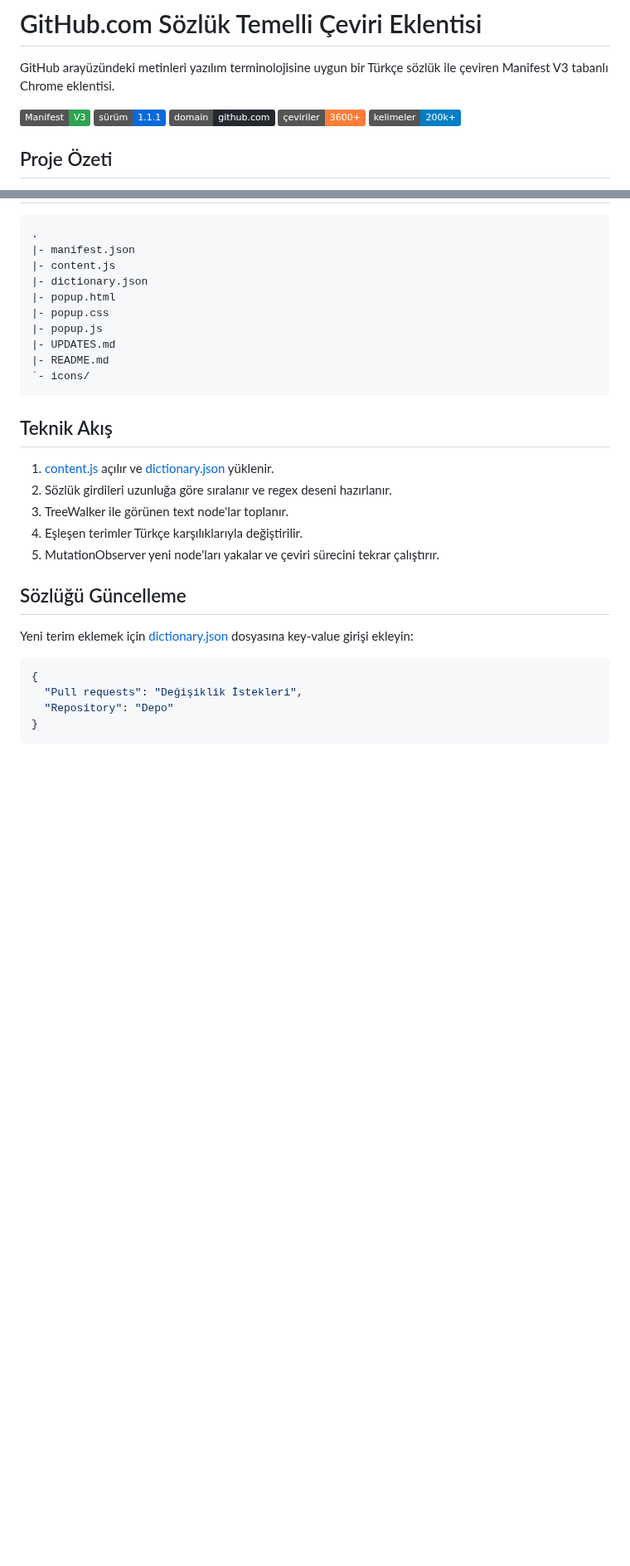
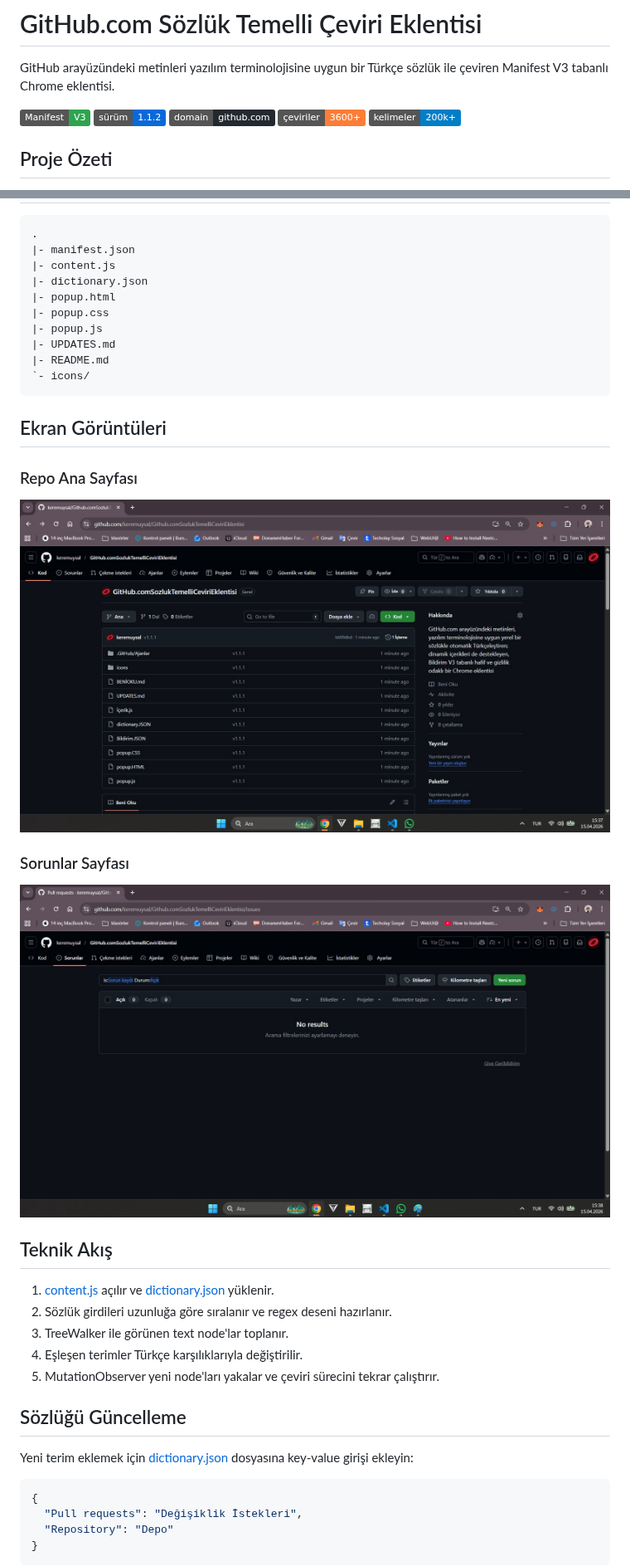
Before and after one commit to keremuysal/Github.comSozlukTemelliCeviriEklentisi, a Markdown page: README.md, 2 parts joined by grey strips. Shown at 83% size. Drawn GitHub-style; pictures changed too: icons/anarepo.jpg (added), icons/sorunlar.jpg (added); badges without logos; blank space fills up the shorter version.

````diff
--- a/README.md
+++ b/README.md
@@ -3,7 +3,7 @@
 GitHub arayüzündeki metinleri yazılım terminolojisine uygun bir Türkçe sözlük ile çeviren Manifest V3 tabanlı Chrome eklentisi.
 
 [![Manifest V3](https://img.shields.io/badge/Manifest-V3-2ea44f)](https://developer.chrome.com/docs/extensions/mv3/)
-[![Sürüm](https://img.shields.io/badge/sürüm-1.1.1-0969da)](manifest.json)
+[![Sürüm](https://img.shields.io/badge/sürüm-1.1.2-0969da)](manifest.json)
 [![Alan Adı](https://img.shields.io/badge/domain-github.com-24292f)](https://github.com)
 [![Çeviriler](https://img.shields.io/badge/çeviriler-3600%2B-orange)](dictionary.json)
 [![Kelimeler](https://img.shields.io/badge/kelimeler-200k%2B-blue)](dictionary.json)
@@ -55,6 +55,16 @@ GitHub arayüzündeki metinleri yazılım terminolojisine uygun bir Türkçe sö
 `- icons/
 ```
 
+## Ekran Görüntüleri
+
+### Repo Ana Sayfası
+
+![Repo ana sayfası görünümü](icons/anarepo.jpg)
+
+### Sorunlar Sayfası
+
+![Sorunlar sayfası görünümü](icons/sorunlar.jpg)
+
 ## Teknik Akış
 
 1. [content.js](content.js) açılır ve [dictionary.json](dictionary.json) yüklenir.
````
Also changed, not shown: other parts of README.md (+1 -1 lines), .github/agents/ajan.agent.md (deleted, +0 -26 lines), 3 other files.
